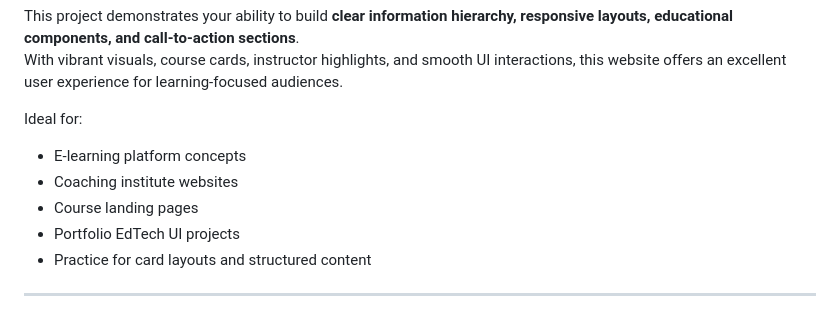
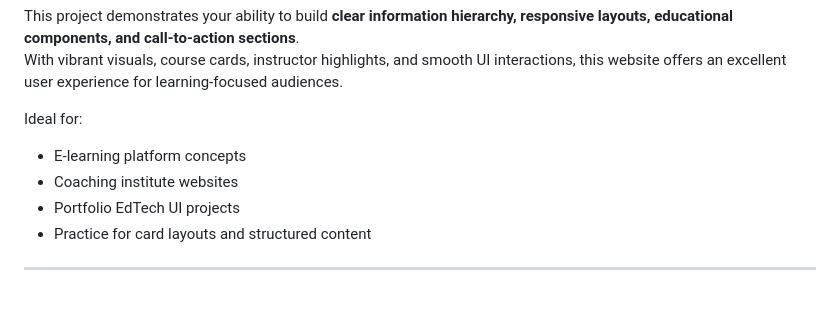
Before and after one commit to codewith-salman/Educate-Website, a Markdown page: README.md, the part around the change. Rendered like a GitHub page.

Commit message:
Fix formatting in README for coaching institute websites

```diff
--- a/README.md
+++ b/README.md
@@ -60,7 +60,6 @@ With vibrant visuals, course cards, instructor highlights, and smooth UI interac
 Ideal for:
 - E-learning platform concepts
 - Coaching institute websites
-- Course landing pages
 - Portfolio EdTech UI projects
 - Practice for card layouts and structured content
 
```
